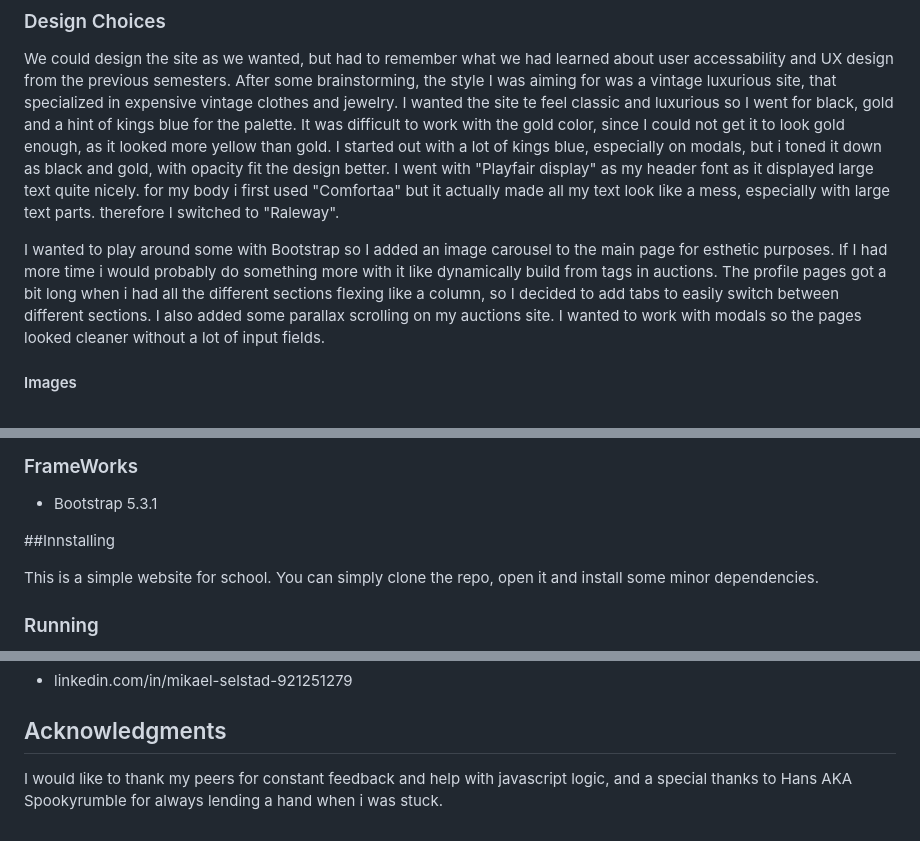
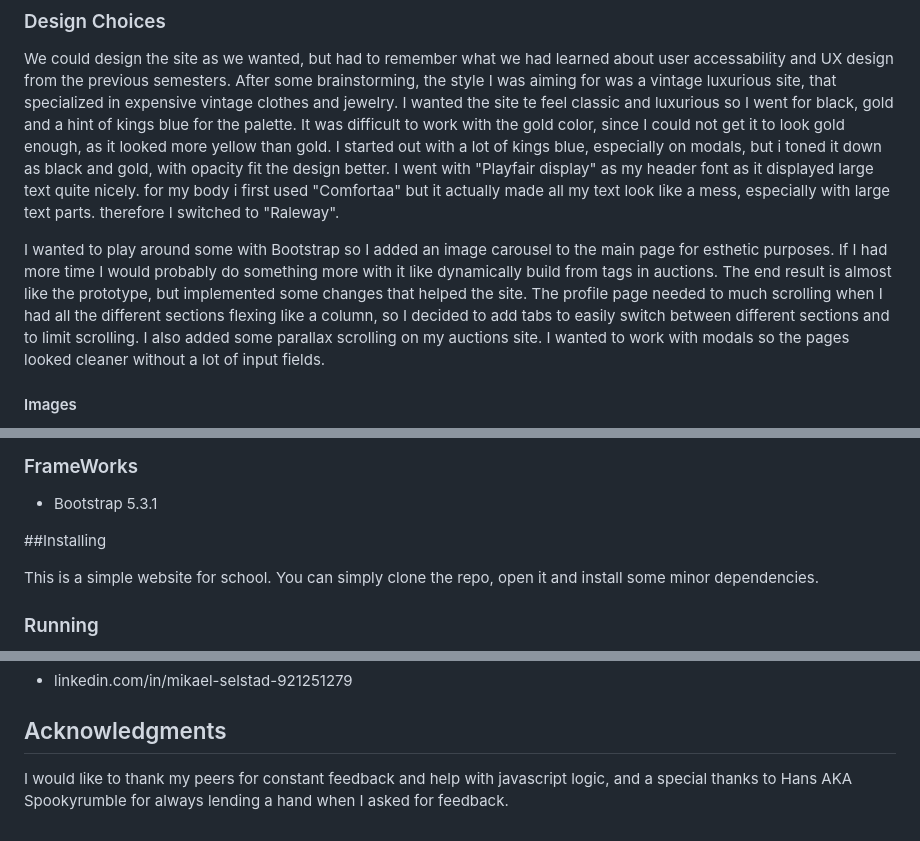
Before and after one commit to Miksel90/SemesterProject2, a Markdown page: README.md, 3 parts joined by grey strips. Drawn GitHub-style.

```diff
--- a/README.md
+++ b/README.md
@@ -27,7 +27,7 @@ Our Auction site had to fulfill some specific user stories:
 We could design the site as we wanted, but had to remember what we had learned about user accessability and UX design from the previous semesters.
 After some brainstorming, the style I was aiming for was a vintage luxurious site, that specialized in expensive vintage clothes and jewelry. I wanted the site te feel classic and luxurious so I went for black, gold and a hint of kings blue for the palette. It was difficult to work with the gold color, since I could not get it to look gold enough, as it looked more yellow than gold. I started out with a lot of kings blue, especially on modals, but i toned it down as black and gold, with opacity fit the design better. I went with "Playfair display" as my header font as it displayed large text quite nicely. for my body i first used "Comfortaa" but it actually made all my text look like a mess, especially with large text parts. therefore I switched to "Raleway".
 
-I wanted to play around some with Bootstrap so I added an image carousel to the main page for esthetic purposes. If I had more time i would probably do something more with it like dynamically build from tags in auctions. The profile pages got a bit long when i had all the different sections flexing like a column, so I decided to add tabs to easily switch between different sections. I also added some parallax scrolling on my auctions site. I wanted to work with modals so the pages looked cleaner without a lot of input fields.
+I wanted to play around some with Bootstrap so I added an image carousel to the main page for esthetic purposes. If I had more time I would probably do something more with it like dynamically build from tags in auctions. The end result is almost like the prototype, but implemented some changes that helped the site. The profile page needed to much scrolling when I had all the different sections flexing like a column, so I decided to add tabs to easily switch between different sections and to limit scrolling. I also added some parallax scrolling on my auctions site. I wanted to work with modals so the pages looked cleaner without a lot of input fields.
 
 #### Images
 
@@ -51,7 +51,7 @@ You can look through my Style guide and Figma prototype here:
 
 - Bootstrap 5.3.1
 
-##Innstalling
+##Installing
 
 This is a simple website for school. You can simply clone the repo, open it and install some minor dependencies.
 
@@ -91,4 +91,4 @@ My LinkedIn page
 
 ## Acknowledgments
 
-I would like to thank my peers for constant feedback and help with javascript logic, and a special thanks to Hans AKA Spookyrumble for always lending a hand when i was stuck.
+I would like to thank my peers for constant feedback and help with javascript logic, and a special thanks to Hans AKA Spookyrumble for always lending a hand when I asked for feedback.
```
